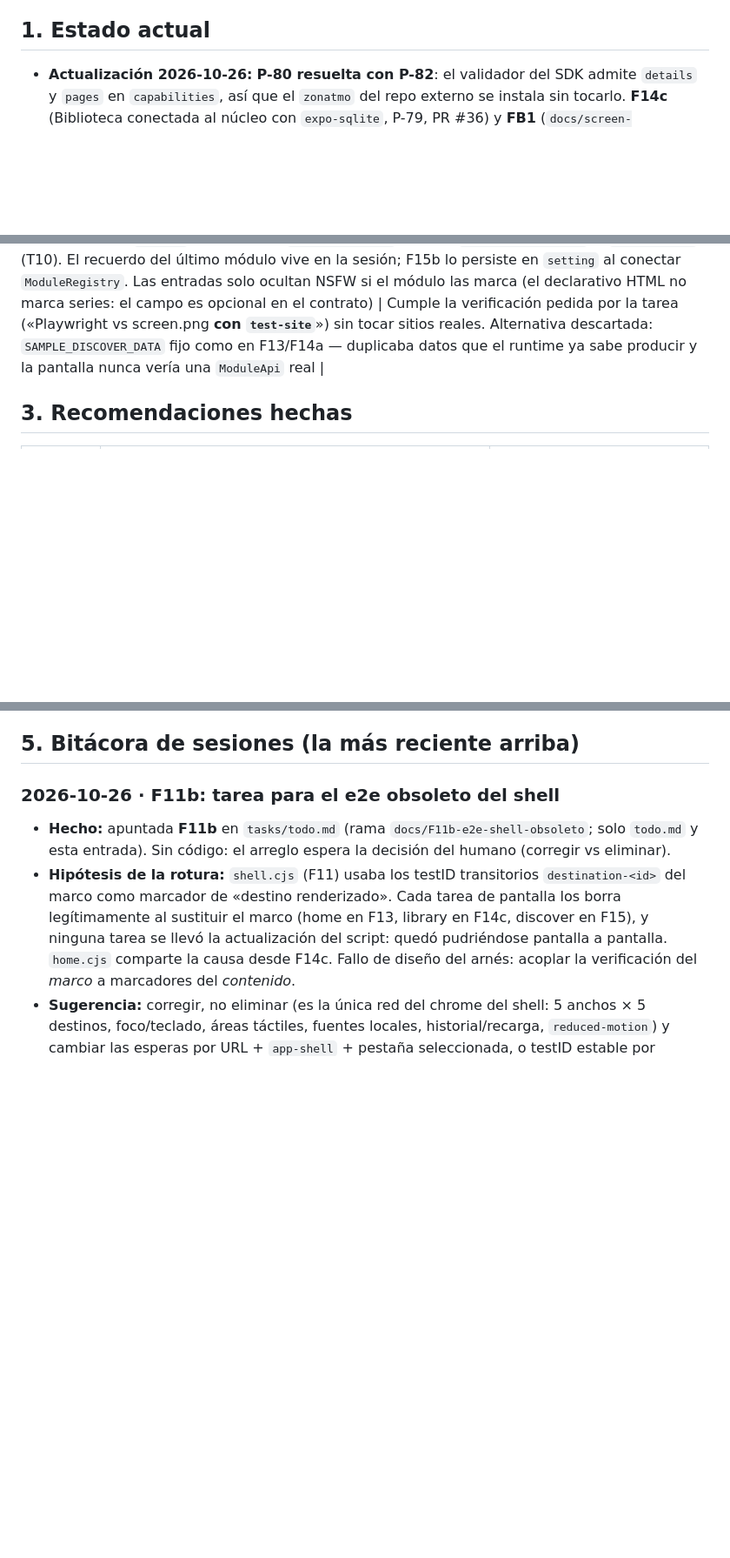
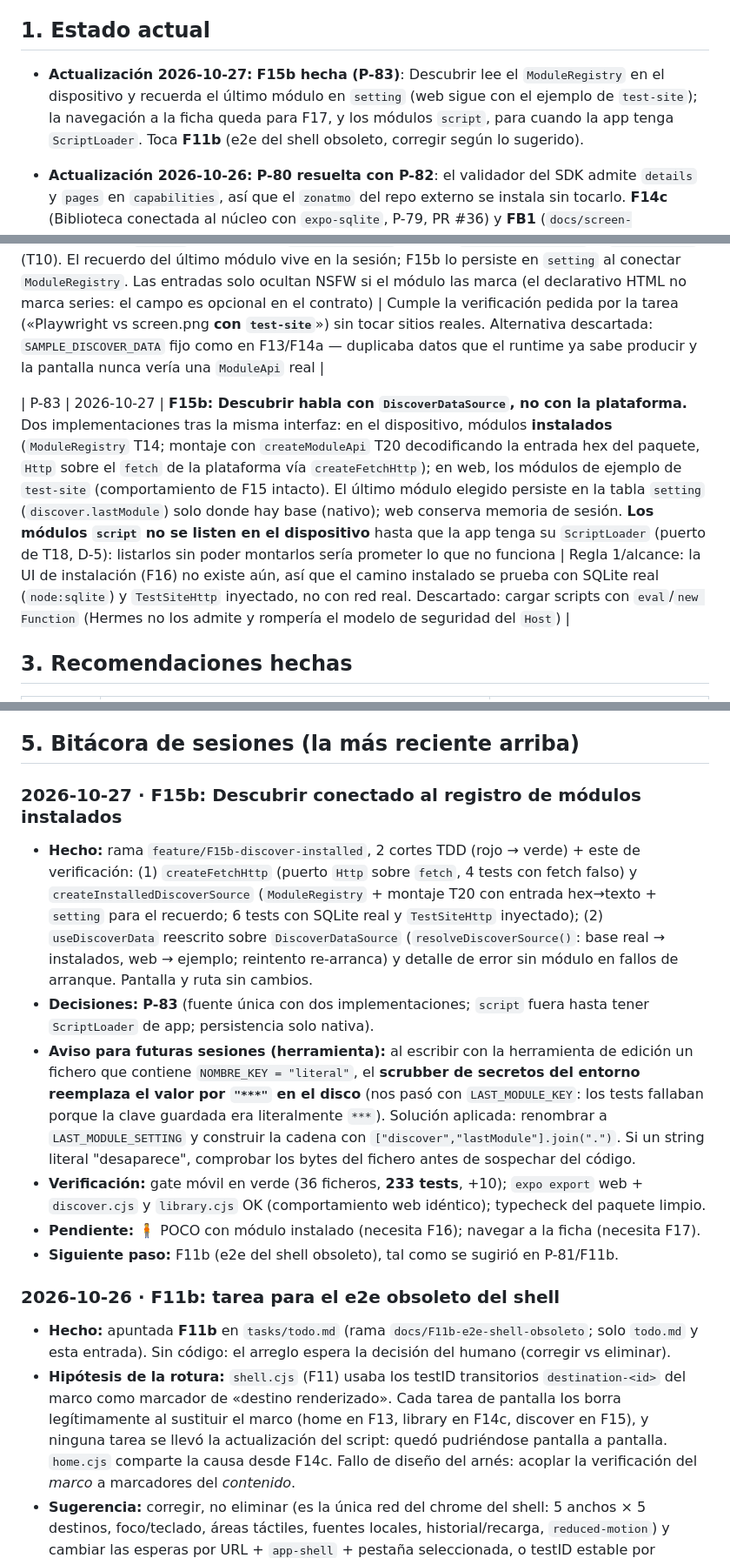
Before and after one commit to davidluciol/RyuuNest, a Markdown page: MEMORY.md, 3 parts joined by grey strips. Shown at 87% size. Drawn GitHub-style; blank space fills up the shorter version.

Commit message:
docs: F15b hecha (P-83), aviso del scrubber de secretos y bitacora

```diff
--- a/MEMORY.md
+++ b/MEMORY.md
@@ -12,6 +12,7 @@
 
 ## 1. Estado actual
 
+- **Actualización 2026-10-27:** **F15b hecha (P-83)**: Descubrir lee el `ModuleRegistry` en el dispositivo y recuerda el último módulo en `setting` (web sigue con el ejemplo de `test-site`); la navegación a la ficha queda para F17, y los módulos `script`, para cuando la app tenga `ScriptLoader`. Toca **F11b** (e2e del shell obsoleto, corregir según lo sugerido).
 - **Actualización 2026-10-26:** **P-80 resuelta con P-82**: el validador del SDK admite `details` y `pages` en `capabilities`, así que el `zonatmo` del repo externo se instala sin tocarlo. **F14c** (Biblioteca conectada al núcleo con `expo-sqlite`, P-79, PR #36) y **FB1** (`docs/screen-blueprint.md`, PR #37) hechas; **módulo TMO retirado** del repo con una prueba de descarga del repo externo (P-80). Pendiente: prueba en el POCO.
 - **Actualización 2026-10-26:** **F15 Descubrir** hecha con datos del runtime real sobre `test-site` (P-81; queda **F15b**: registro instalado + persistencia entre arranques); **F14c** (Biblioteca conectada al núcleo con `expo-sqlite`, P-79, PR #36) y **FB1** (`docs/screen-blueprint.md`, PR #37) hechas; **módulo TMO retirado** del repo con una prueba de descarga del repo externo (P-80). Pendiente: prueba en el POCO y decisión sobre `capabilities` de los manifests externos (P-80).
 - **Actualización F11 (2026-10-22):** shell móvil implementado con Expo Router y cinco destinos; verificado en web y con bundle Android compilado. **🟡 Falta la prueba/captura del POCO F5 Pro** para cerrar F11/AC-12. Los marcos de Inicio/Biblioteca/Descubrir/Fuentes/Ajustes están marcados 🟡 en `tasks/todo.md`: su contenido sigue pendiente. P-A/T35 no se han cerrado al adelantar F11 (P-65).
@@ -111,6 +112,8 @@ Las decisiones de arquitectura D-1 a D-13 están en `SPEC.md` §5.4. Las de proc
 
 | P-81 | 2026-10-26 | **F15 Descubrir se ejercita con el runtime real sobre `test-site`, no con fixtures escritas a mano**: la capa de datos monta los dos módulos de ejemplo (A declarativo completo; B sin `popular` y NSFW) con `createModuleApi` (T20) + `DeclarativeRuntime` + `TestSiteHttp` (T10). El recuerdo del último módulo vive en la sesión; F15b lo persiste en `setting` al conectar `ModuleRegistry`. Las entradas solo ocultan NSFW si el módulo las marca (el declarativo HTML no marca series: el campo es opcional en el contrato) | Cumple la verificación pedida por la tarea («Playwright vs screen.png **con `test-site`**») sin tocar sitios reales. Alternativa descartada: `SAMPLE_DISCOVER_DATA` fijo como en F13/F14a — duplicaba datos que el runtime ya sabe producir y la pantalla nunca vería una `ModuleApi` real |
 
+| P-83 | 2026-10-27 | **F15b: Descubrir habla con `DiscoverDataSource`, no con la plataforma.** Dos implementaciones tras la misma interfaz: en el dispositivo, módulos **instalados** (`ModuleRegistry` T14; montaje con `createModuleApi` T20 decodificando la entrada hex del paquete, `Http` sobre el `fetch` de la plataforma vía `createFetchHttp`); en web, los módulos de ejemplo de `test-site` (comportamiento de F15 intacto). El último módulo elegido persiste en la tabla `setting` (`discover.lastModule`) solo donde hay base (nativo); web conserva memoria de sesión. **Los módulos `script` no se listen en el dispositivo** hasta que la app tenga su `ScriptLoader` (puerto de T18, D-5): listarlos sin poder montarlos sería prometer lo que no funciona | Regla 1/alcance: la UI de instalación (F16) no existe aún, así que el camino instalado se prueba con SQLite real (`node:sqlite`) y `TestSiteHttp` inyectado, no con red real. Descartado: cargar scripts con `eval`/`new Function` (Hermes no los admite y rompería el modelo de seguridad del `Host`) |
+
 ## 3. Recomendaciones hechas
 
 | Fecha | Recomendación | Estado |
@@ -141,6 +144,15 @@ Las decisiones de arquitectura D-1 a D-13 están en `SPEC.md` §5.4. Las de proc
 17. **Qué significa «Leyendo» (chip de Biblioteca, RF-26):** **Resuelta 2026-10-23 (P-70):** una serie cuenta como «leyendo» si tiene fila en `progress` (se abrió o se leyó algo). Se implementará como filtro en `browseLibrary` y se conectará al chip de F14; las series terminadas siguen apareciendo porque la v1 no tiene «Completado» (v2, RF-42).
 
 ## 5. Bitácora de sesiones (la más reciente arriba)
+
+### 2026-10-27 · F15b: Descubrir conectado al registro de módulos instalados
+
+- **Hecho:** rama `feature/F15b-discover-installed`, 2 cortes TDD (rojo → verde) + este de verificación: (1) `createFetchHttp` (puerto `Http` sobre `fetch`, 4 tests con fetch falso) y `createInstalledDiscoverSource` (`ModuleRegistry` + montaje T20 con entrada hex→texto + `setting` para el recuerdo; 6 tests con SQLite real y `TestSiteHttp` inyectado); (2) `useDiscoverData` reescrito sobre `DiscoverDataSource` (`resolveDiscoverSource()`: base real → instalados, web → ejemplo; reintento re-arranca) y detalle de error sin módulo en fallos de arranque. Pantalla y ruta sin cambios.
+- **Decisiones:** **P-83** (fuente única con dos implementaciones; `script` fuera hasta tener `ScriptLoader` de app; persistencia solo nativa).
+- **Aviso para futuras sesiones (herramienta):** al escribir con la herramienta de edición un fichero que contiene `NOMBRE_KEY = "literal"`, el **scrubber de secretos del entorno reemplaza el valor por `"***"` en el disco** (nos pasó con `LAST_MODULE_KEY`: los tests fallaban porque la clave guardada era literalmente `***`). Solución aplicada: renombrar a `LAST_MODULE_SETTING` y construir la cadena con `["discover","lastModule"].join(".")`. Si un string literal "desaparece", comprobar los bytes del fichero antes de sospechar del código.
+- **Verificación:** gate móvil en verde (36 ficheros, **233 tests**, +10); `expo export` web + `discover.cjs` y `library.cjs` OK (comportamiento web idéntico); typecheck del paquete limpio.
+- **Pendiente:** 🧍 POCO con módulo instalado (necesita F16); navegar a la ficha (necesita F17).
+- **Siguiente paso:** F11b (e2e del shell obsoleto), tal como se sugirió en P-81/F11b.
 
 ### 2026-10-26 · F11b: tarea para el e2e obsoleto del shell
 
```
Also changed, not shown: tasks/todo.md (+6 -6 lines).
